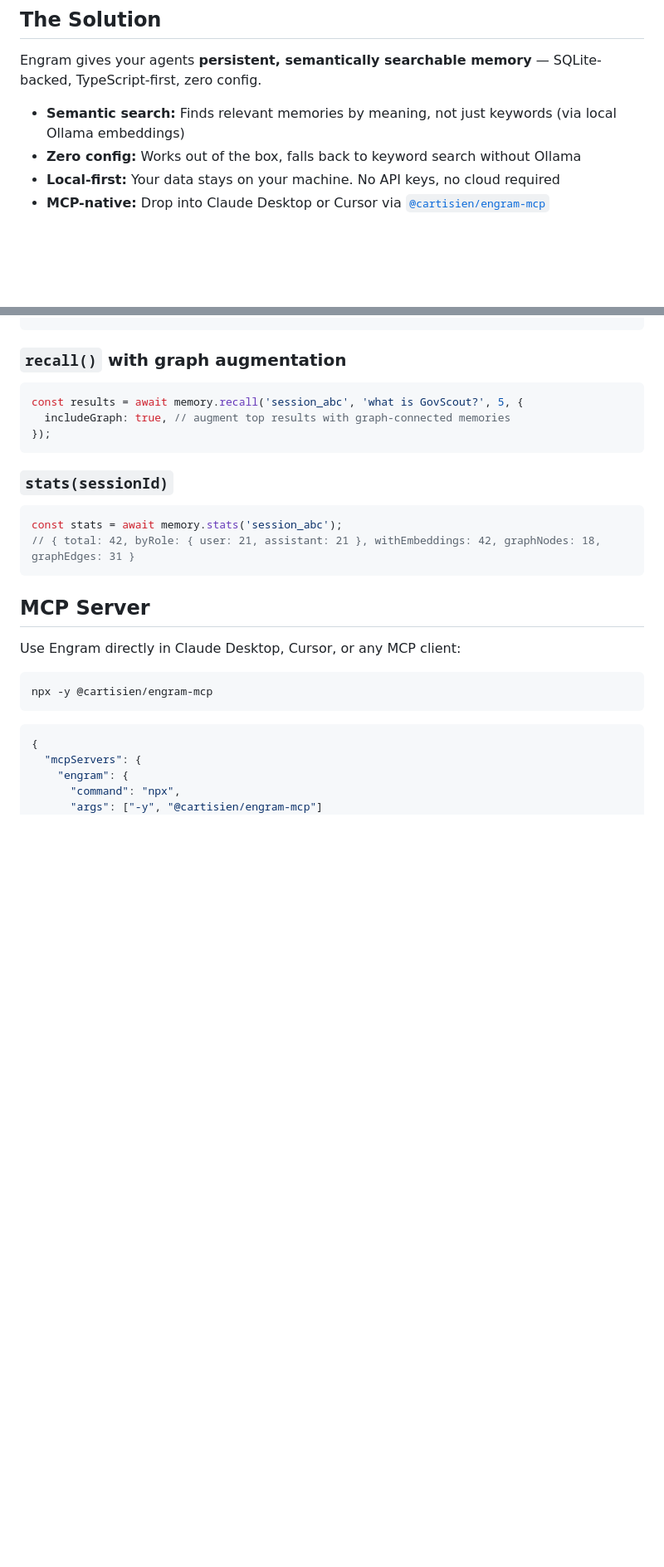
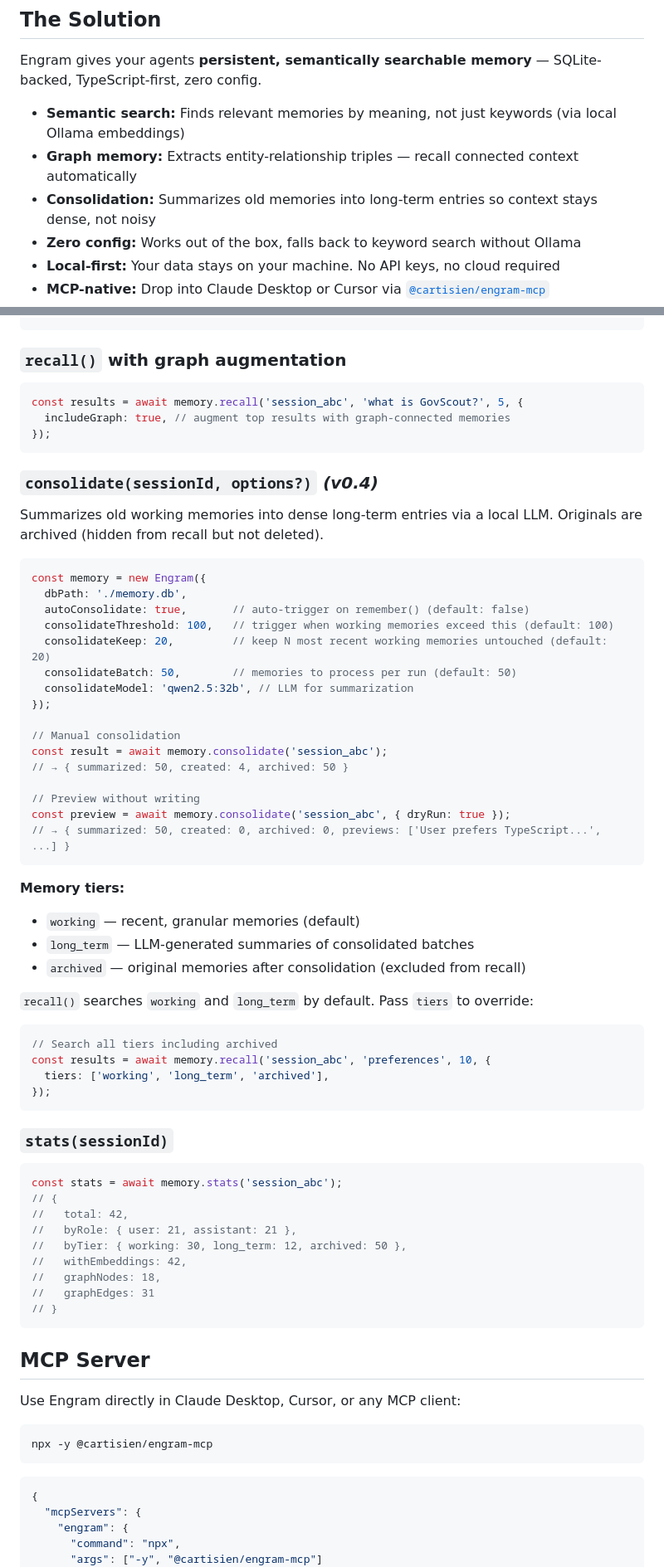
Before and after one commit to Cartisien/engram, a Markdown page: README.md, 2 parts joined by grey strips. Shown at 83% size. Rendered like a GitHub page; blank space fills up the shorter version.

Commit message:
docs: update README for v0.4 — consolidation API

````diff
--- a/README.md
+++ b/README.md
@@ -30,6 +30,8 @@ Stuffing everything into the system prompt wastes tokens and still misses things
 Engram gives your agents **persistent, semantically searchable memory** — SQLite-backed, TypeScript-first, zero config.
 
 - **Semantic search:** Finds relevant memories by meaning, not just keywords (via local Ollama embeddings)
+- **Graph memory:** Extracts entity-relationship triples — recall connected context automatically
+- **Consolidation:** Summarizes old memories into long-term entries so context stays dense, not noisy
 - **Zero config:** Works out of the box, falls back to keyword search without Ollama
 - **Local-first:** Your data stays on your machine. No API keys, no cloud required
 - **MCP-native:** Drop into Claude Desktop or Cursor via [`@cartisien/engram-mcp`](https://github.com/Cartisien/engram-mcp)
@@ -161,11 +163,55 @@ const results = await memory.recall('session_abc', 'what is GovScout?', 5, {
 });
 ```
 
+### `consolidate(sessionId, options?)` *(v0.4)*
+
+Summarizes old working memories into dense long-term entries via a local LLM. Originals are archived (hidden from recall but not deleted).
+
+```typescript
+const memory = new Engram({
+  dbPath: './memory.db',
+  autoConsolidate: true,       // auto-trigger on remember() (default: false)
+  consolidateThreshold: 100,   // trigger when working memories exceed this (default: 100)
+  consolidateKeep: 20,         // keep N most recent working memories untouched (default: 20)
+  consolidateBatch: 50,        // memories to process per run (default: 50)
+  consolidateModel: 'qwen2.5:32b', // LLM for summarization
+});
+
+// Manual consolidation
+const result = await memory.consolidate('session_abc');
+// → { summarized: 50, created: 4, archived: 50 }
+
+// Preview without writing
+const preview = await memory.consolidate('session_abc', { dryRun: true });
+// → { summarized: 50, created: 0, archived: 0, previews: ['User prefers TypeScript...', ...] }
+```
+
+**Memory tiers:**
+- `working` — recent, granular memories (default)
+- `long_term` — LLM-generated summaries of consolidated batches
+- `archived` — original memories after consolidation (excluded from recall)
+
+`recall()` searches `working` and `long_term` by default. Pass `tiers` to override:
+
+```typescript
+// Search all tiers including archived
+const results = await memory.recall('session_abc', 'preferences', 10, {
+  tiers: ['working', 'long_term', 'archived'],
+});
+```
+
 ### `stats(sessionId)`
 
 ```typescript
 const stats = await memory.stats('session_abc');
-// { total: 42, byRole: { user: 21, assistant: 21 }, withEmbeddings: 42, graphNodes: 18, graphEdges: 31 }
+// {
+//   total: 42,
+//   byRole: { user: 21, assistant: 21 },
+//   byTier: { working: 30, long_term: 12, archived: 50 },
+//   withEmbeddings: 42,
+//   graphNodes: 18,
+//   graphEdges: 31
+// }
 ```
 
 ## MCP Server
````
Also changed, not shown: other parts of README.md (+1 -1 lines).
